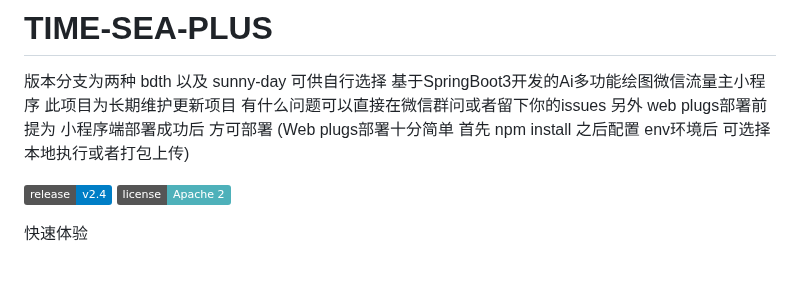
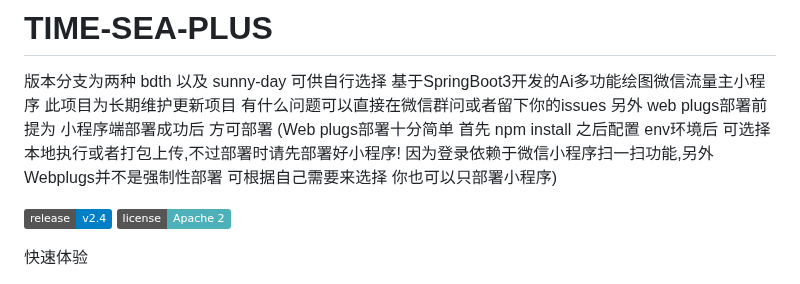
Before and after one commit to dulaiduwang003/TIME-SEA-chatgpt, a Markdown page: README.md, the part around the change. GitHub-like rendering; badges without logos.

```diff
--- a/README.md
+++ b/README.md
@@ -3,7 +3,7 @@
 # TIME-SEA-PLUS
 版本分支为两种 bdth 以及 sunny-day 可供自行选择
 基于SpringBoot3开发的Ai多功能绘图微信流量主小程序 此项目为长期维护更新项目 有什么问题可以直接在微信群问或者留下你的issues
-另外 web plugs部署前提为 小程序端部署成功后 方可部署 (Web plugs部署十分简单 首先 npm install 之后配置 env环境后 可选择本地执行或者打包上传)
+另外 web plugs部署前提为 小程序端部署成功后 方可部署 (Web plugs部署十分简单 首先 npm install 之后配置 env环境后 可选择本地执行或者打包上传,不过部署时请先部署好小程序! 因为登录依赖于微信小程序扫一扫功能,另外 Webplugs并不是强制性部署 可根据自己需要来选择 你也可以只部署小程序)
 
 [![GitHub release](https://img.shields.io/static/v1?label=release&message=v2.4&color=blue)]([https://www.github.com/novicezk/midjourney-proxy](https://github.com/dulaiduwang003/TIME-SEA-PLUS))
 [![License](https://img.shields.io/badge/license-Apache%202-4EB1BA.svg)](https://www.apache.org/licenses/LICENSE-2.0.html)
```
